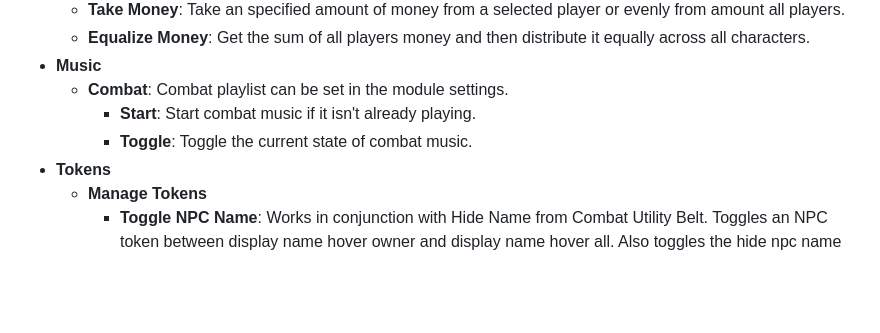
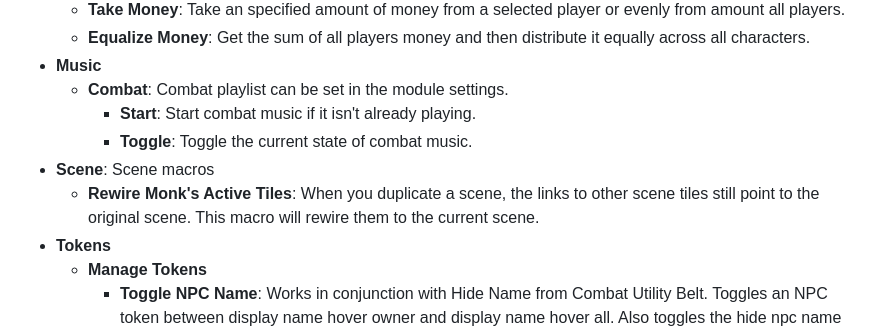
Before and after one commit to matthewbstroud/stroud-dnd-helpers, a Markdown page: README.md, the part around the change. Drawn GitHub-style; blank space fills up the shorter version.

```diff
--- a/README.md
+++ b/README.md
@@ -31,6 +31,8 @@ My collection of automation for DND 5e
   - **Combat**: Combat playlist can be set in the module settings.
     - **Start**: Start combat music if it isn't already playing.
     - **Toggle**: Toggle the current state of combat music.
+- **Scene**: Scene macros
+  - **Rewire Monk's Active Tiles**: When you duplicate a scene, the links to other scene tiles still point to the original scene.  This macro will rewire them to the current scene.
 - **Tokens**
   - **Manage Tokens**
     - **Toggle NPC Name**: Works in conjunction with Hide Name from Combat Utility Belt.  Toggles an NPC token between display name hover owner and display name hover all.  Also toggles the hide npc name in CUB.
```
